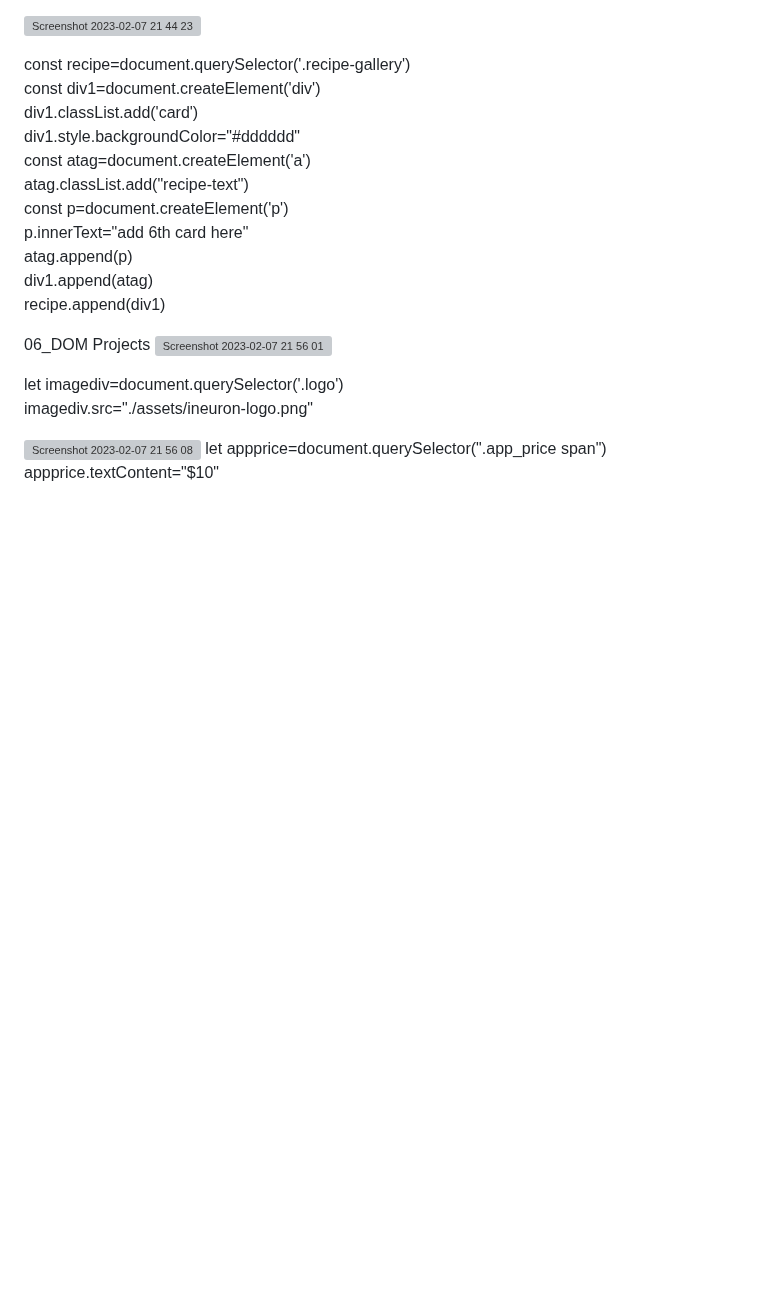
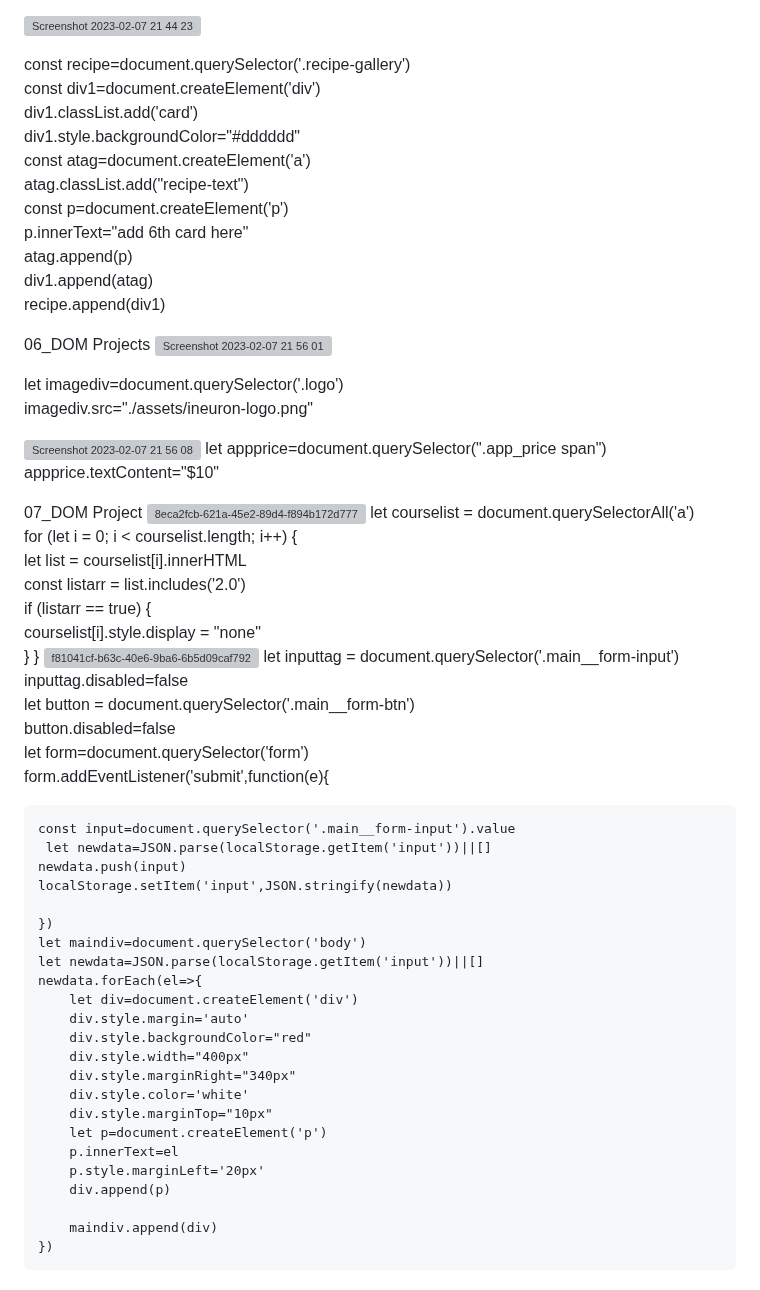
Before and after one commit to Monika123465/Dom-fsjs2, a Markdown page: README.md, the part around the change. Drawn GitHub-style; blank space fills up the shorter version; grey boxes are pictures that could not be loaded.

```diff
--- a/README.md
+++ b/README.md
@@ -80,3 +80,45 @@ let imagediv=document.querySelector('.logo') <br>
 ![Screenshot 2023-02-07 21 56 08](https://user-images.githubusercontent.com/105919665/217304388-10a605d2-dc14-486b-8cdd-f9cdeaf37934.png)
 let appprice=document.querySelector(".app_price span") <br>
    appprice.textContent="$10"
+
+ 07_DOM Project
+ ![8eca2fcb-621a-45e2-89d4-f894b172d777](https://user-images.githubusercontent.com/105919665/217308913-1be30caa-4bfc-4c4c-bb66-5e283ed9cd4a.jpeg)
+ let courselist = document.querySelectorAll('a')  <br>
+for (let i = 0; i < courselist.length; i++) {  <br>
+    let list = courselist[i].innerHTML  <br>
+    const listarr = list.includes('2.0')  <br>
+    if (listarr == true) {  <br>
+        courselist[i].style.display = "none"  <br>
+    }
+}
+![f81041cf-b63c-40e6-9ba6-6b5d09caf792](https://user-images.githubusercontent.com/105919665/217309316-932a3760-db29-48f6-b7af-f7de79e89066.jpeg)
+let inputtag = document.querySelector('.main__form-input') <br>
+inputtag.disabled=false  <br>
+let button = document.querySelector('.main__form-btn')  <br>
+button.disabled=false  <br>
+let form=document.querySelector('form')  <br>
+  form.addEventListener('submit',function(e){
+
+    const input=document.querySelector('.main__form-input').value
+     let newdata=JSON.parse(localStorage.getItem('input'))||[]
+    newdata.push(input)
+    localStorage.setItem('input',JSON.stringify(newdata))
+
+    })
+    let maindiv=document.querySelector('body')
+    let newdata=JSON.parse(localStorage.getItem('input'))||[]
+    newdata.forEach(el=>{
+        let div=document.createElement('div')
+        div.style.margin='auto'
+        div.style.backgroundColor="red"
+        div.style.width="400px"
+        div.style.marginRight="340px"
+        div.style.color='white'
+        div.style.marginTop="10px"
+        let p=document.createElement('p')
+        p.innerText=el
+        p.style.marginLeft='20px'
+        div.append(p)
+
+        maindiv.append(div)
+    })
```
